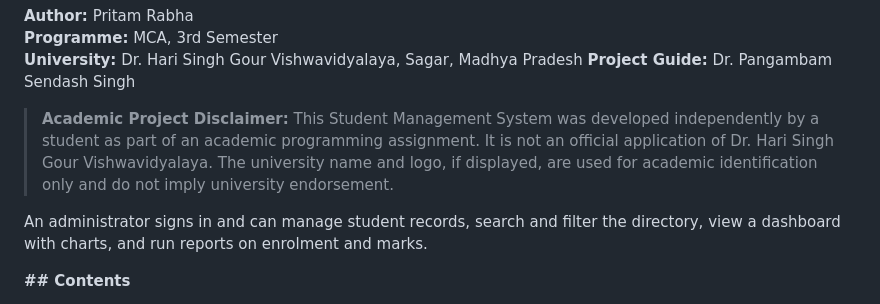
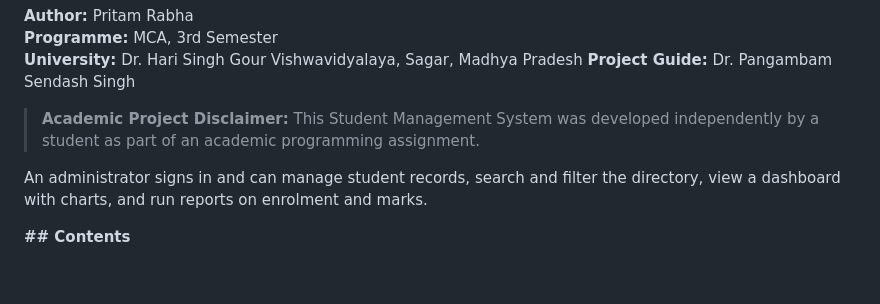
Before and after one commit to pritam-rabha/Student-Management-System, a Markdown page: README.md, the part around the change. Drawn GitHub-style; blank space fills up the shorter version.

Commit message:
Fix academic project disclaimer

```diff
--- a/README.md
+++ b/README.md
@@ -9,7 +9,7 @@ A web-based administration system for a small educational institution, built wit
 **University:** Dr. Hari Singh Gour Vishwavidyalaya, Sagar, Madhya Pradesh
 **Project Guide:** Dr. Pangambam Sendash Singh
 
-> **Academic Project Disclaimer:** This Student Management System was developed independently by a student as part of an academic programming assignment. It is not an official application of Dr. Hari Singh Gour Vishwavidyalaya. The university name and logo, if displayed, are used for academic identification only and do not imply university endorsement.
+> **Academic Project Disclaimer:** This Student Management System was developed independently by a student as part of an academic programming assignment.
 
 
 
```
